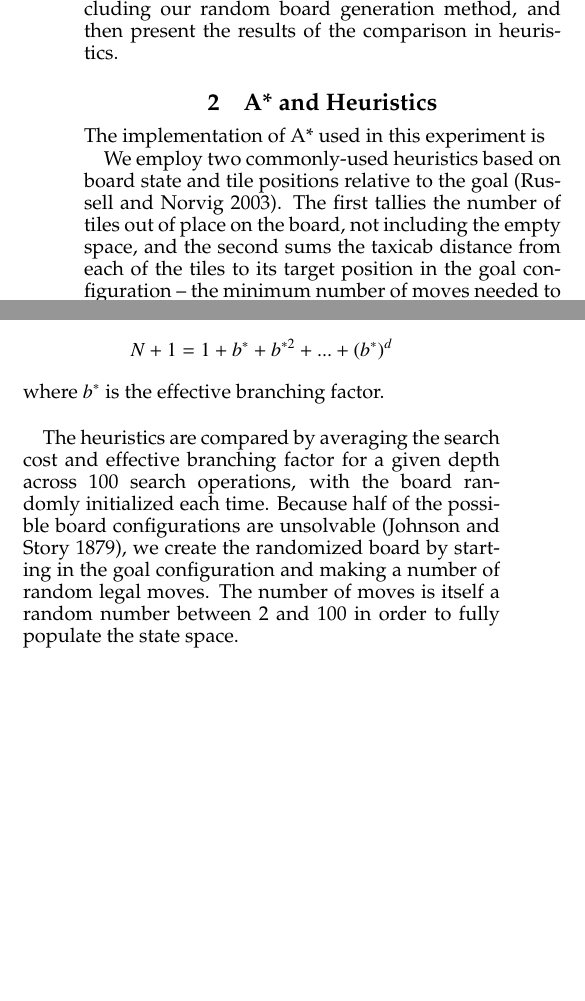
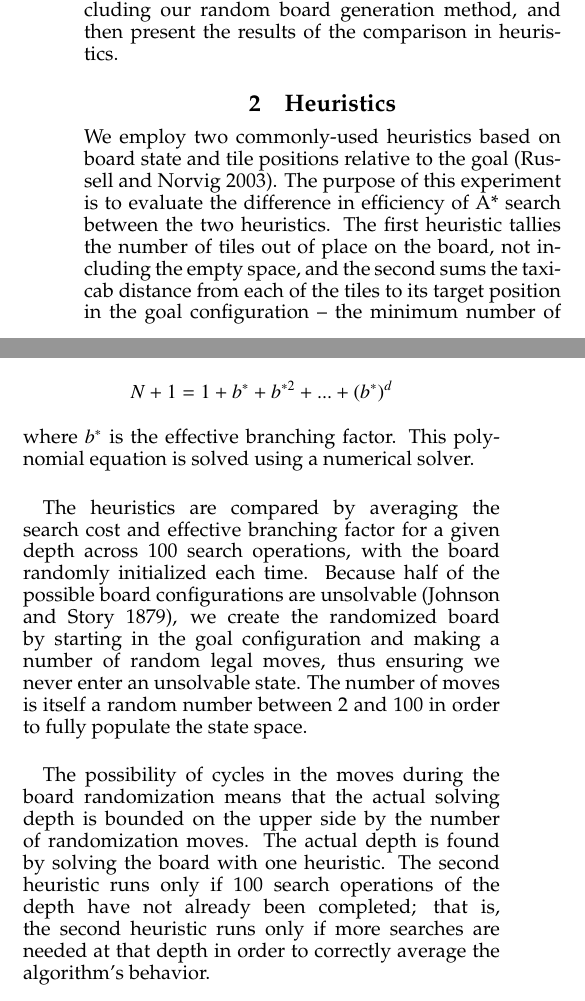
Before and after one commit to jaspell/CSC-370-HW1, a LaTeX paper (Writeup/main.tex, which reads Writeup/background.tex, Writeup/experiments.tex): two parts of the columns of page 1 of 2, joined at a grey line, cut so that both start at the same text, the shorter picture padded with empty space. Compiled offline with pdfLaTeX.

Commit message:
Further writing for the writeup.

```diff
--- a/Writeup/background.tex
+++ b/Writeup/background.tex
@@ -1,7 +1,5 @@
 
-\section{A* and Heuristics}
+\section{Heuristics}
 \label{sec:background}
 
-The implementation of A* used in this experiment is
-
-We employ two commonly-used heuristics based on board state and tile positions relative to the goal \cite{aima}.  The first tallies the number of tiles out of place on the board, not including the empty space, and the second sums the taxicab distance from each of the tiles to its target position in the goal configuration -- the minimum number of moves needed to reach the target, ignoring the presence of other tiles.  Both heuristics are admissible, as more moves are required to move all tiles to the goal configuration than the value of either heuristic.
+We employ two commonly-used heuristics based on board state and tile positions relative to the goal \cite{aima}.  The purpose of this experiment is to evaluate the difference in efficiency of A* search between the two heuristics.  The first heuristic tallies the number of tiles out of place on the board, not including the empty space, and the second sums the taxicab distance from each of the tiles to its target position in the goal configuration -- the minimum number of moves needed to reach the target, ignoring the presence of other tiles.  Both heuristics are admissible, as more moves are required to move all tiles to the goal configuration than the value of either heuristic.
--- a/Writeup/experiments.tex
+++ b/Writeup/experiments.tex
@@ -4,10 +4,11 @@
 
 The objective in this experiment is to investigate the difference in search cost and effective branching factor between the two heuristic functions.  We define the cost of the search to be the number of nodes generated -- in this case, the number of boards created by moving tiles.  The effective branching factor is calculated, for a solution of depth d and search cost of N, by
 $$ N + 1 = 1 + b^* + b^{*2} + ... + (b^*)^d $$
-where $b^*$ is the effective branching factor.\\
+where $b^*$ is the effective branching factor.  This polynomial equation is solved using a numerical solver. \\
 
-The heuristics are compared by averaging the search cost and effective branching factor for a given depth across 100 search operations, with the board randomly initialized each time.  Because half of the possible board configurations are unsolvable \cite{15notes}, we create the randomized board by starting in the goal configuration and making a number of random legal moves.  The number of moves is itself a random number between 2 and 100 in order to fully populate the state space.
+The heuristics are compared by averaging the search cost and effective branching factor for a given depth across 100 search operations, with the board randomly initialized each time.  Because half of the possible board configurations are unsolvable \cite{15notes}, we create the randomized board by starting in the goal configuration and making a number of random legal moves, thus ensuring we never enter an unsolvable state.  The number of moves is itself a random number between 2 and 100 in order to fully populate the state space. \\
 
+The possibility of cycles in the moves during the board randomization means that the actual solving depth is bounded on the upper side by the number of randomization moves.  The actual depth is found by solving the board with one heuristic.  The second heuristic runs only if 100 search operations of the depth have not already been completed; that is, the second heuristic runs only if more searches are needed at that depth in order to correctly average the algorithm's behavior. \\
 
 %In this section, you should describe your experimental setup. What
 %were the questions you were trying to answer? What was the
```
Also changed, not shown: Writeup/main.bbl, Writeup/main.pdf, 4 other files.
